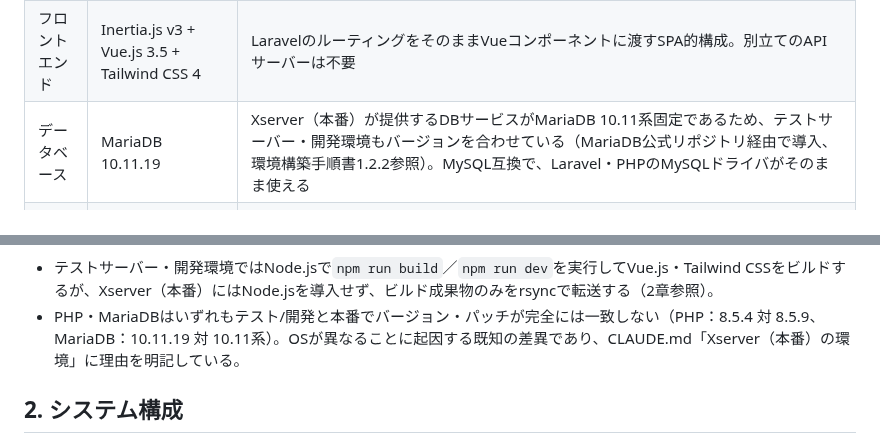
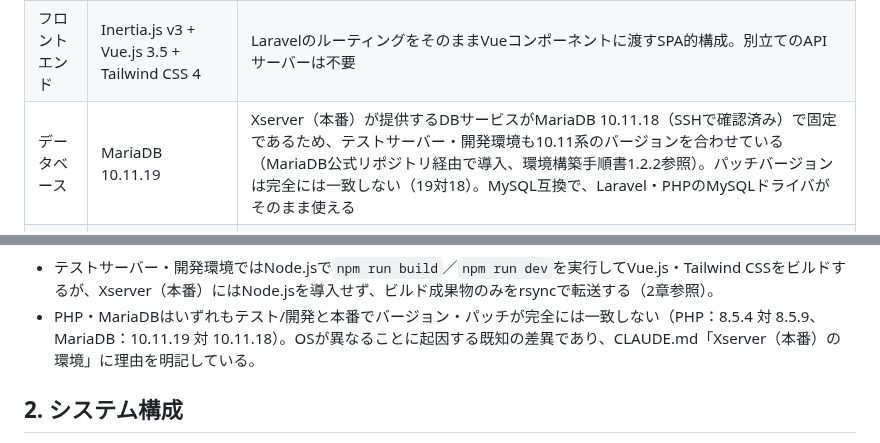
Before and after one commit to pluslub/helpstation, a Markdown page: docs/技術仕様書.md, 2 parts joined by grey strips. Drawn GitHub-style.

````diff
--- a/docs/技術仕様書.md
+++ b/docs/技術仕様書.md
@@ -12,7 +12,7 @@
 |---|---|---|
 | バックエンド | PHP 8.5.4 / Laravel 13 | PHP 8.5.4はテストサーバー・開発環境（Ubuntu標準リポジトリ）で導入可能なバージョンとして採用。Xserver（本番）はサーバーパネルで8.5.9を選択・確認済みであり、パッチバージョンは一致していない（OSが異なるため。詳細はCLAUDE.md「Xserver（本番）の環境」参照）。具体的なパッケージバージョンは環境構築手順書1.2.2参照 |
 | フロントエンド | Inertia.js v3 + Vue.js 3.5 + Tailwind CSS 4 | LaravelのルーティングをそのままVueコンポーネントに渡すSPA的構成。別立てのAPIサーバーは不要 |
-| データベース | MariaDB 10.11.19 | Xserver（本番）が提供するDBサービスがMariaDB 10.11系固定であるため、テストサーバー・開発環境もバージョンを合わせている（MariaDB公式リポジトリ経由で導入、環境構築手順書1.2.2参照）。MySQL互換で、Laravel・PHPのMySQLドライバがそのまま使える |
+| データベース | MariaDB 10.11.19 | Xserver（本番）が提供するDBサービスがMariaDB 10.11.18（SSHで確認済み）で固定であるため、テストサーバー・開発環境も10.11系のバージョンを合わせている（MariaDB公式リポジトリ経由で導入、環境構築手順書1.2.2参照）。パッチバージョンは完全には一致しない（19対18）。MySQL互換で、Laravel・PHPのMySQLドライバがそのまま使える |
 | ホスティング環境 | Xserver（スタンダードプラン契約済み、SSH利用可） | SSH接続は全プラン共通機能のため、スタンダードプランで利用可能（公式サイト機能一覧参照）。Composerも通常SSH経由で導入可能。サーバーOSはRocky Linux 8.10（RHEL系、`/etc/os-release`で確認済み）。PHP実行はOSに依存しないためテストサーバー（Ubuntu／WSL2）との差異は実用上問題ない。冗長構成・バックアップ方式は未確定（要件定義書8.2項目2参照） |
 | 開発ツール | Claude Code | AIエージェントを用いた実装・レビューを行う。バージョン管理はGitを使用 |
 
@@ -49,7 +49,7 @@ flowchart TB
 ```
 
 - テストサーバー・開発環境ではNode.jsで`npm run build`／`npm run dev`を実行してVue.js・Tailwind CSSをビルドするが、Xserver（本番）にはNode.jsを導入せず、ビルド成果物のみをrsyncで転送する（2章参照）。
-- PHP・MariaDBはいずれもテスト/開発と本番でバージョン・パッチが完全には一致しない（PHP：8.5.4 対 8.5.9、MariaDB：10.11.19 対 10.11系）。OSが異なることに起因する既知の差異であり、CLAUDE.md「Xserver（本番）の環境」に理由を明記している。
+- PHP・MariaDBはいずれもテスト/開発と本番でバージョン・パッチが完全には一致しない（PHP：8.5.4 対 8.5.9、MariaDB：10.11.19 対 10.11.18）。OSが異なることに起因する既知の差異であり、CLAUDE.md「Xserver（本番）の環境」に理由を明記している。
 
 ## 2. システム構成
 
````
Also changed, not shown: other parts of docs/技術仕様書.md (+1 -1 lines), CLAUDE.md (+2 -2 lines).
